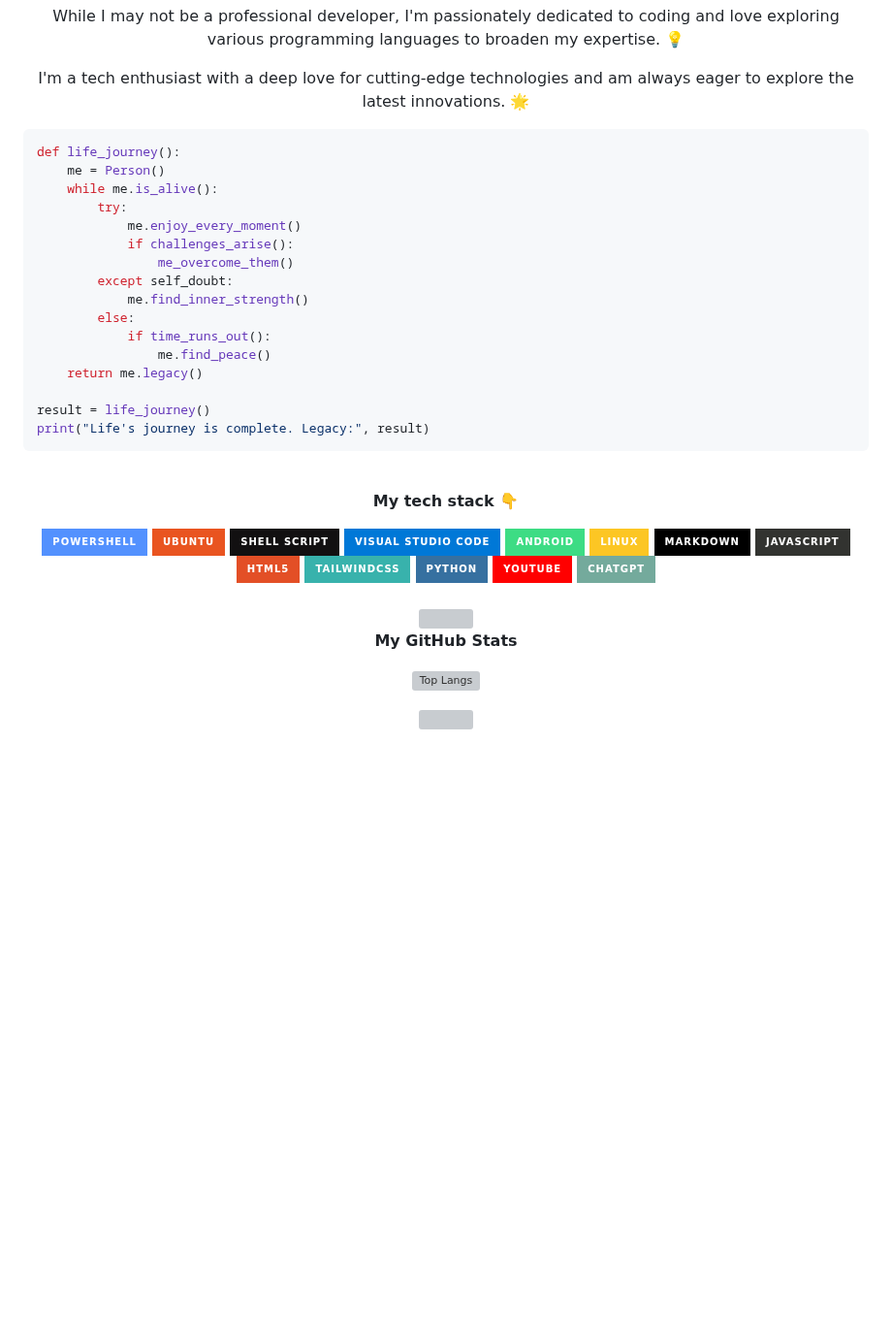
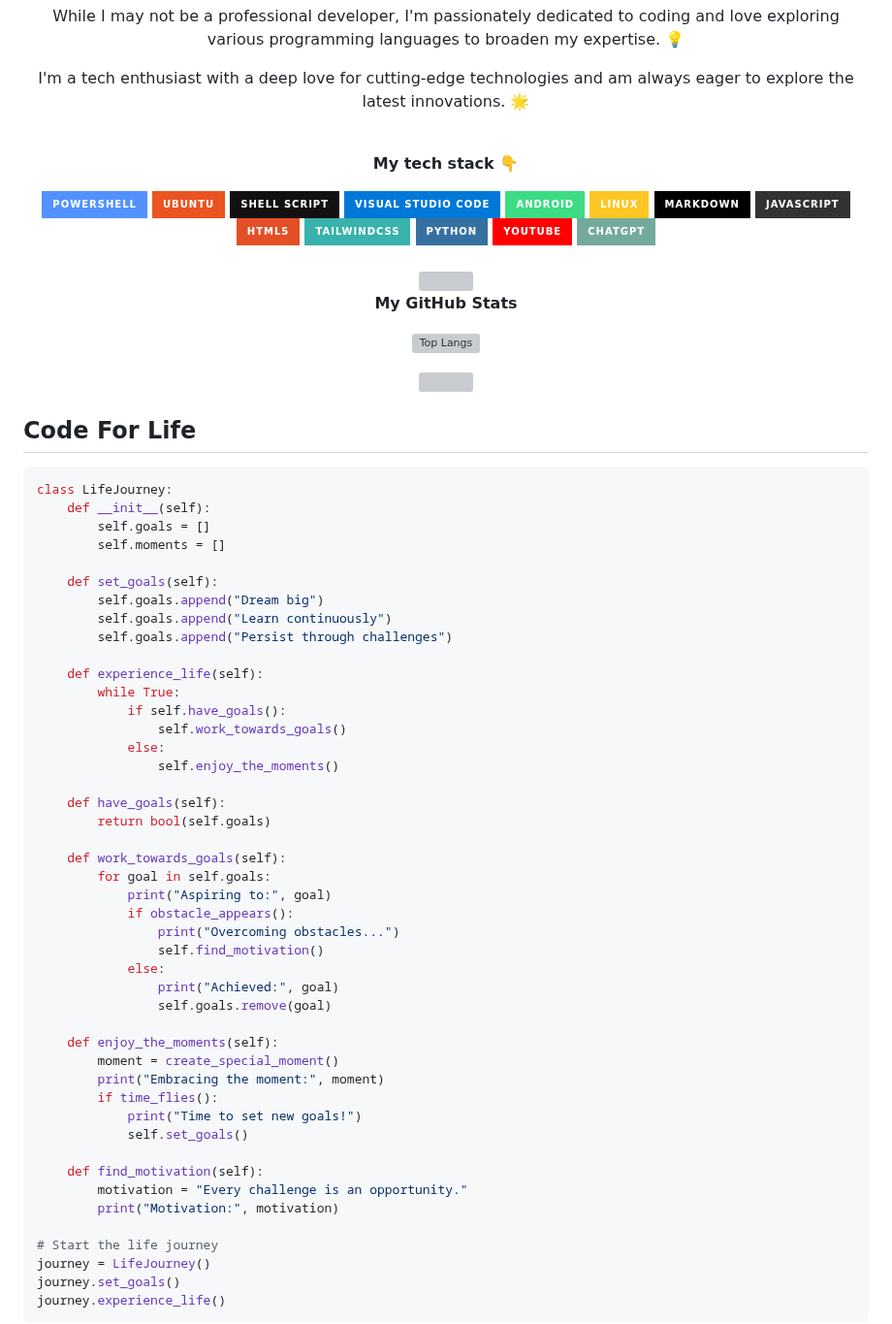
Before and after one commit to gitclone-url/Experimental, a Markdown page: README.md, the part around the change. Shown at 97% size. Rendered like a GitHub page; badges without logos; blank space fills up the shorter version; grey boxes are pictures that could not be loaded.

````diff
--- a/README.md
+++ b/README.md
@@ -31,25 +31,6 @@ I'm a tech enthusiast with a deep love for cutting-edge technologies and am alwa
 
 </div>
 
-
-```python
-def life_journey():
-    me = Person()
-    while me.is_alive():
-        try:
-            me.enjoy_every_moment()
-            if challenges_arise():
-                me_overcome_them()
-        except self_doubt:
-            me.find_inner_strength()
-        else:
-            if time_runs_out():
-                me.find_peace()
-    return me.legacy()
-
-result = life_journey()
-print("Life's journey is complete. Legacy:", result)
-```
 
 <br>
 <p align="center">
@@ -111,3 +92,53 @@ print("Life's journey is complete. Legacy:", result)
 </p>
 <br>
 </div>
+
+<h2> Code For Life</h2>
+
+```python
+class LifeJourney:
+    def __init__(self):
+        self.goals = []
+        self.moments = []
+
+    def set_goals(self):
+        self.goals.append("Dream big")
+        self.goals.append("Learn continuously")
+        self.goals.append("Persist through challenges")
+
+    def experience_life(self):
+        while True:
+            if self.have_goals():
+                self.work_towards_goals()
+            else:
+                self.enjoy_the_moments()
+
+    def have_goals(self):
+        return bool(self.goals)
+
+    def work_towards_goals(self):
+        for goal in self.goals:
+            print("Aspiring to:", goal)
+            if obstacle_appears():
+                print("Overcoming obstacles...")
+                self.find_motivation()
+            else:
+                print("Achieved:", goal)
+                self.goals.remove(goal)
+
+    def enjoy_the_moments(self):
+        moment = create_special_moment()
+        print("Embracing the moment:", moment)
+        if time_flies():
+            print("Time to set new goals!")
+            self.set_goals()
+
+    def find_motivation(self):
+        motivation = "Every challenge is an opportunity."
+        print("Motivation:", motivation)
+
+# Start the life journey
+journey = LifeJourney()
+journey.set_goals()
+journey.experience_life()
+```
````
